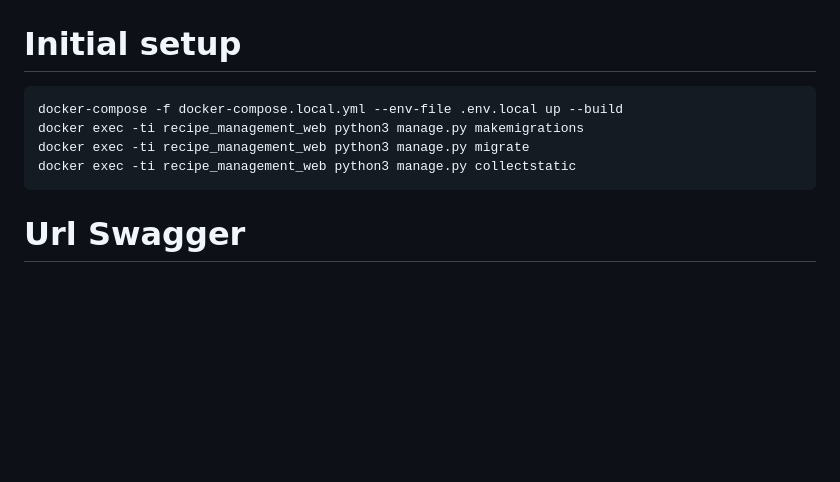
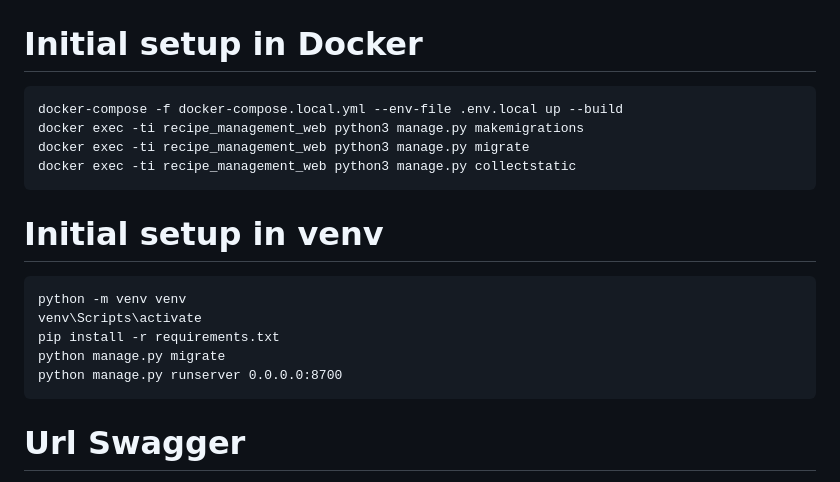
Before and after one commit to dr-number/recipe_management_v12, a Markdown page: readme.md, the part around the change. GitHub-like rendering; blank space fills up the shorter version.

Commit message:
add Initial setup in venv to readme

```diff
--- a/readme.md
+++ b/readme.md
@@ -8,11 +8,18 @@
    </p>
 </figure>
 
-# Initial setup
+# Initial setup in Docker
     docker-compose -f docker-compose.local.yml --env-file .env.local up --build
     docker exec -ti recipe_management_web python3 manage.py makemigrations
     docker exec -ti recipe_management_web python3 manage.py migrate
     docker exec -ti recipe_management_web python3 manage.py collectstatic
+
+# Initial setup in venv
+    python -m venv venv
+    venv\Scripts\activate
+    pip install -r requirements.txt
+    python manage.py migrate
+    python manage.py runserver 0.0.0.0:8700
 
 # Url Swagger
 http://localhost:8700/swagger_doc/
```
